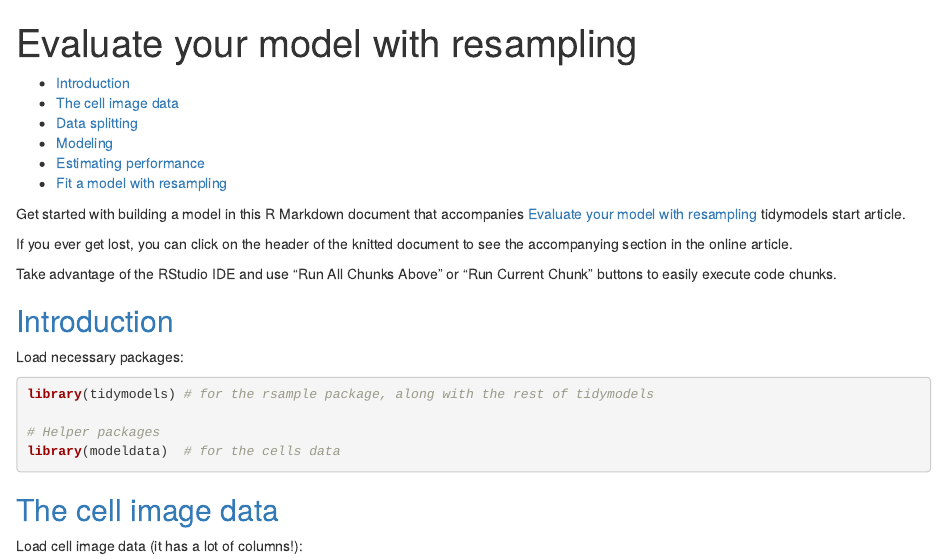
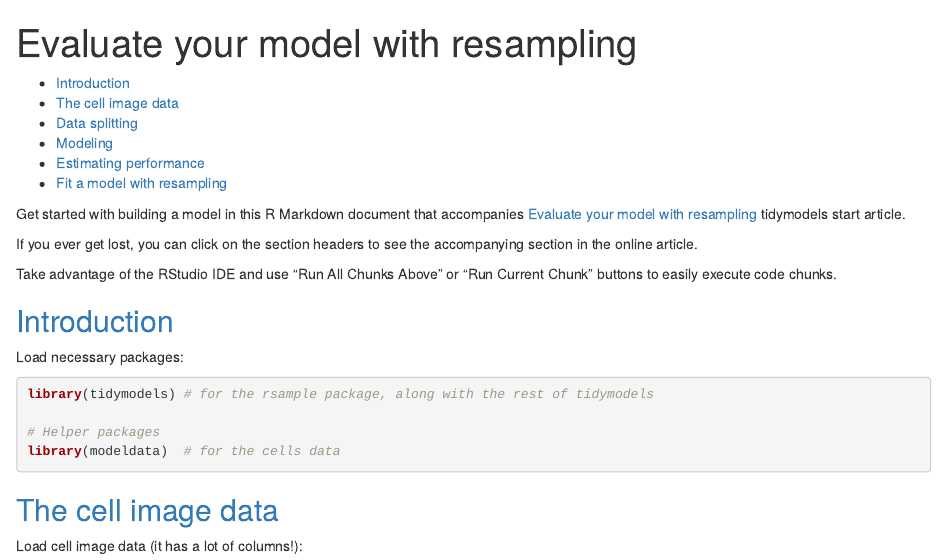
Before and after one commit to tidymodels/cloudstart, an R Markdown document (03_evaluate_with_resampling.Rmd): the page in a window 1100 px wide, from its top. Rendered offline with R 4.5, knitr and Pandoc, with nearby package versions; some code elsewhere in the file could not run offline; common packages that the code uses without loading them are loaded.

Commit message:
Update 03_evaluate_with_resampling.Rmd

```diff
--- a/03_evaluate_with_resampling.Rmd
+++ b/03_evaluate_with_resampling.Rmd
@@ -12,7 +12,7 @@ options(tibble.print_min = 5)
 
 Get started with building a model in this R Markdown document that accompanies [Evaluate your model with resampling](https://www.tidymodels.org/start/resampling) tidymodels start article.
 
-If you ever get lost, you can click on the header of the knitted document to see the accompanying section in the online article.
+If you ever get lost, you can click on the section headers to see the accompanying section in the online article.
 
 Take advantage of the RStudio IDE and use "Run All Chunks Above" or "Run Current Chunk" buttons to easily execute code chunks.
 
```
